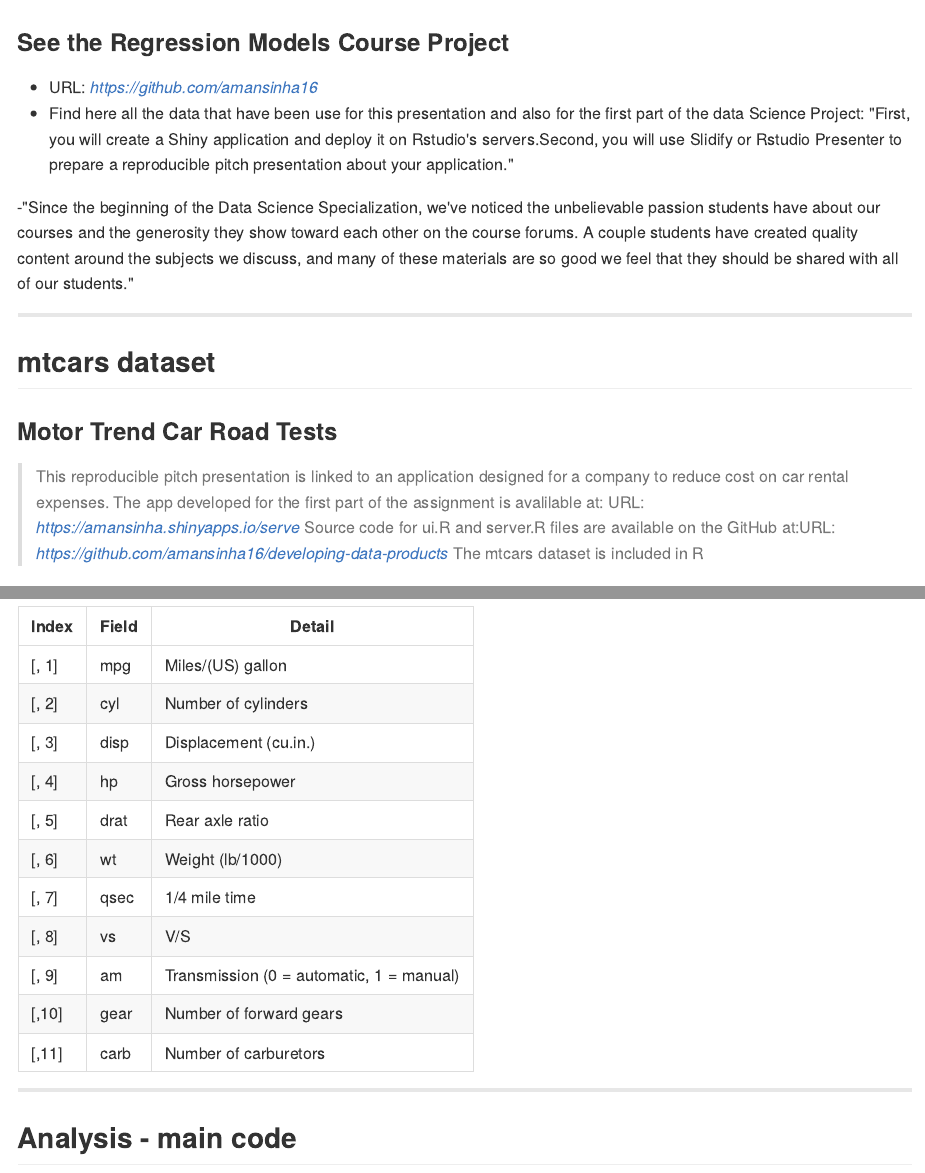
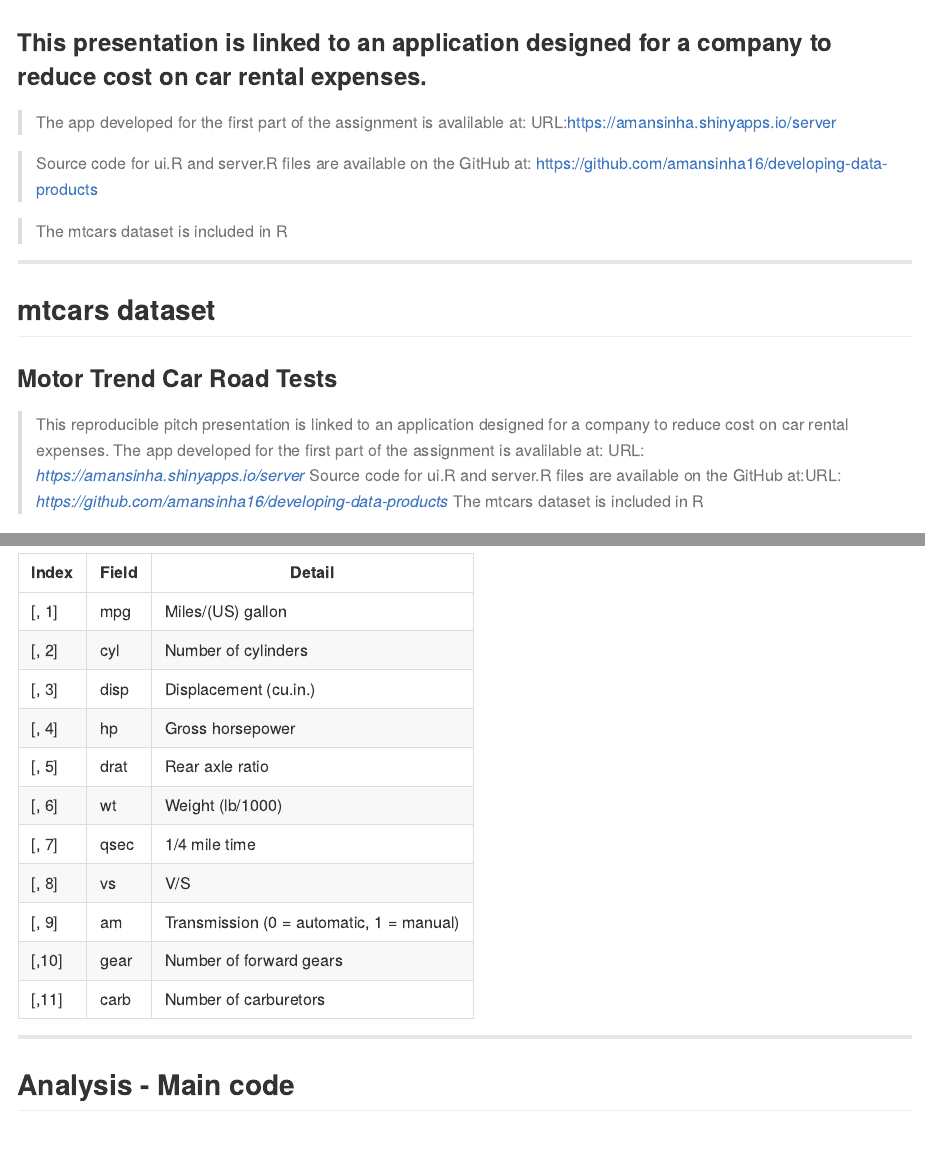
Before and after one commit to amansinha16/developing-data-products, an R Markdown document (index.Rmd): the page in a window 1100 px wide, from its top, and a second part further down, joined at a grey line. The pictures show the output file index.md that the author committed with the source, drawn offline in the style of GitHub.

Commit message:
First commit

````diff
--- a/index.Rmd
+++ b/index.Rmd
@@ -1,6 +1,5 @@
 ---
 title: "Analysis of the mtcars dataset"
-author: "Aman Sinha"
+author: "Aman Sinha 27/12/2015"
 highlighter: highlight.js
-job: Reproducible Pitch Presentation
 knit: slidify::knit2slides
@@ -9,3 +8,4 @@ github:
   user:amansinha16
   repo:developing-data-products
 hitheme: tomorrow
+subtitle:
@@ -13,16 +12,18 @@ subtitle: variables and MPG
 framework: io2012
-widgets: bootstrap
+widgets: []
 
 ---
 
 
 
-### See the Regression Models Course Project
+### This presentation is linked to an application designed for a company to reduce cost on car rental expenses.
 
-- URL: *https://github.com/amansinha16*
-- Find here all the data that have been use for this presentation and also for the first part of the data Science Project: "First, you will create a Shiny application and deploy it on Rstudio's servers.Second, you will use Slidify or Rstudio Presenter to prepare a reproducible pitch presentation about your application."
 
--"Since the beginning of the Data Science Specialization, we've noticed the unbelievable passion students have about our courses and the generosity they show toward each other on the course forums. A couple students have created quality content around the subjects we discuss, and many of these materials are so good we feel that they should be shared with all of our students."
+>The app developed for the first part of the assignment is avalilable at: URL:https://amansinha.shinyapps.io/server
+
+>Source code for ui.R and server.R files are available on the GitHub at: https://github.com/amansinha16/developing-data-products
+
+>The mtcars dataset is included in R
 
 
 ---
@@ -32,7 +33,7 @@ widgets: bootstrap
 ### Motor Trend Car Road Tests
 
 > This reproducible pitch presentation is linked to an application designed for a company to reduce cost on car rental expenses.
->The app developed for the first part of the assignment is avalilable at: URL: *https://amansinha.shinyapps.io/serve*
+>The app developed for the first part of the assignment is avalilable at: URL: *https://amansinha.shinyapps.io/server*
 >Source code for ui.R and server.R files are available on the GitHub at:URL: *https://github.com/amansinha16/developing-data-products*
 >The mtcars dataset is included in R
 
@@ -66,7 +67,7 @@ head(mtcars, 3)
 
 ---
 
-## Analysis - main code
+## Analysis - Main code
 
 ```r
 library(shiny)
````
Also changed, not shown: .RData (added), index.html, index.md, index.Rmd (3 more changed lines), 3 other files.
